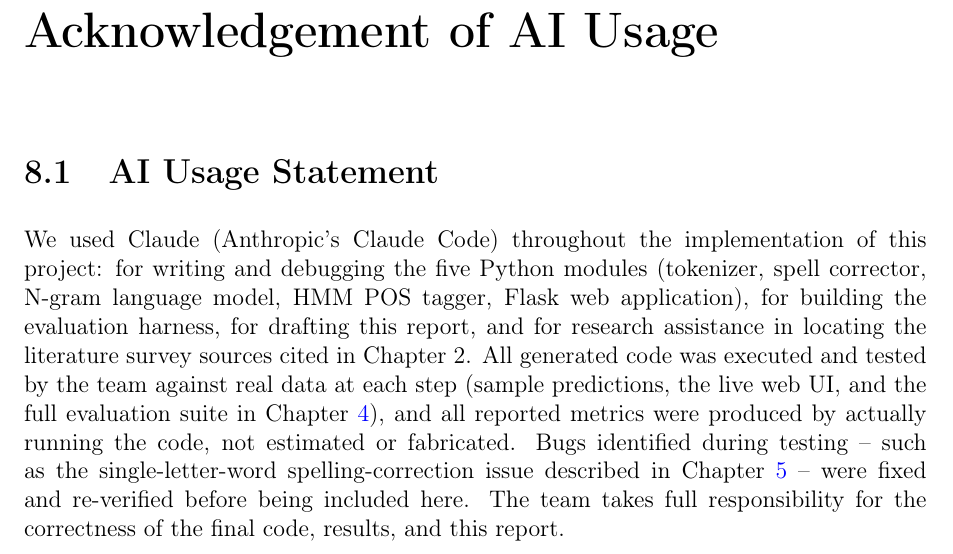
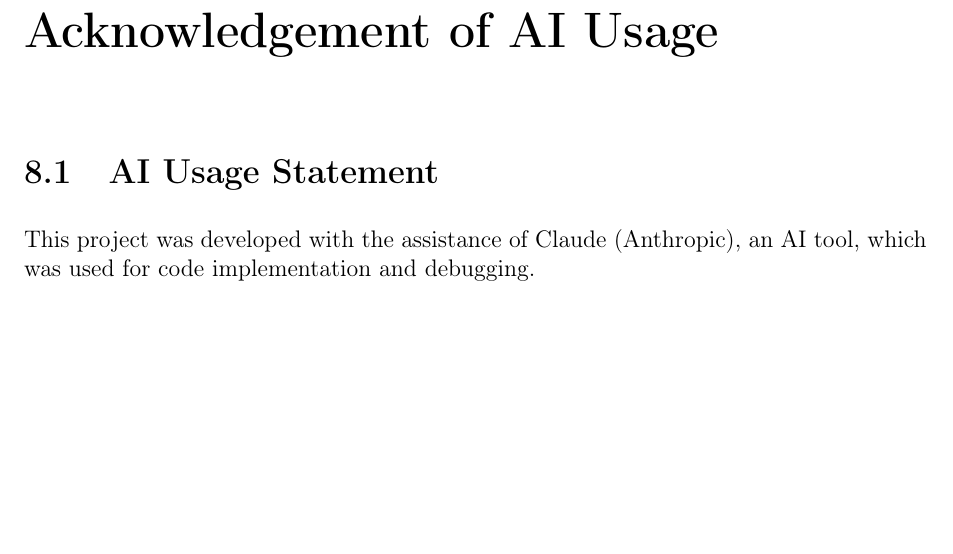
Before and after one commit to AnoonMR/Writing-Assistant, a LaTeX document (report/main.tex): part of page 22 of 23, cut so that both start at the same text, the shorter picture padded with empty space. Compiled offline with pdfLaTeX.

Commit message:
Shorten AI usage acknowledgement to the wording approved by the teacher

```diff
--- a/report/main.tex
+++ b/report/main.tex
@@ -752,20 +752,8 @@
 
 \section{AI Usage Statement}
 
-We used Claude (Anthropic's Claude Code) throughout the implementation of
-this project: for writing and debugging the five Python modules
-(tokenizer, spell corrector, N-gram language model, HMM POS tagger, Flask
-web application), for building the evaluation harness, for drafting this
-report, and for research assistance in locating the literature survey
-sources cited in Chapter 2. All generated code was executed and tested by
-the team against real data at each step (sample predictions, the live web
-UI, and the full evaluation suite in Chapter~\ref{ch:results}), and all
-reported metrics were produced by actually running the code, not
-estimated or fabricated. Bugs identified during testing -- such as the
-single-letter-word spelling-correction issue described in
-Chapter~\ref{ch:error} -- were fixed and re-verified before being
-included here. The team takes full responsibility for the correctness of
-the final code, results, and this report.
+This project was developed with the assistance of Claude (Anthropic), an
+AI tool, which was used for code implementation and debugging.
 
 % ==================================================
 \begin{thebibliography}{99}
```
Also changed, not shown: report/main.pdf, 2 other files.
